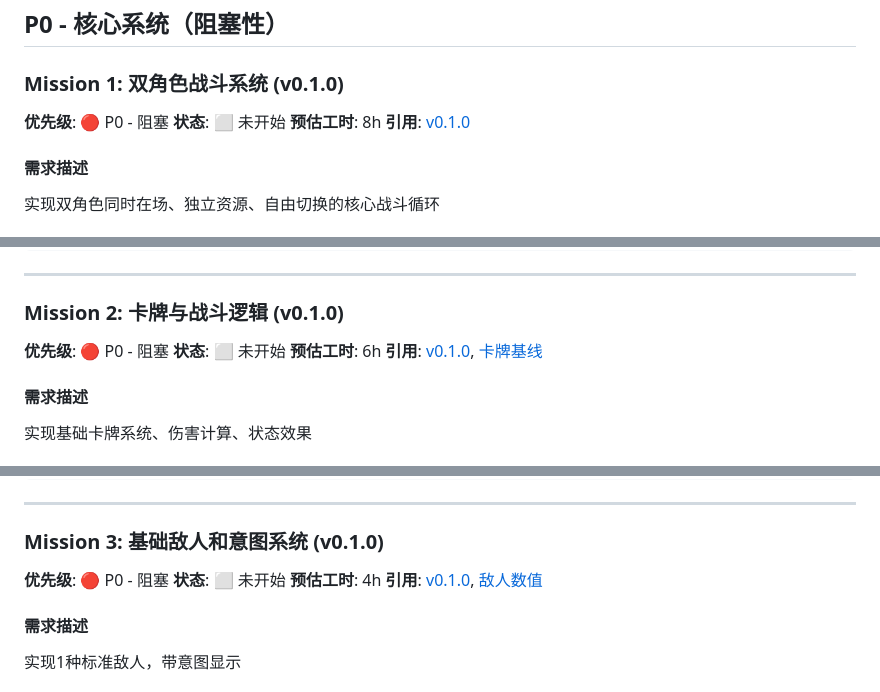
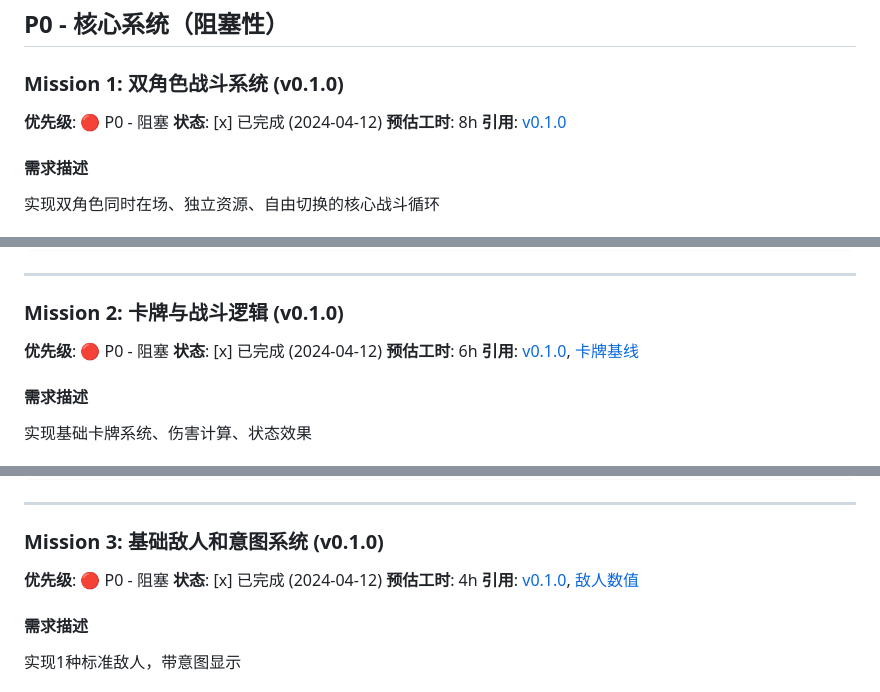
Before and after one commit to JatginEyjan/DS_demos, a Markdown page: DS19/MissionList.md, 3 parts joined by grey strips. Drawn GitHub-style.

Commit message:
docs: 更新MissionList状态 - P0任务全部完成
- Mission 1: 双角色战斗系统 [已完成]
- Mission 2: 卡牌与战斗逻辑 [已完成]
- Mission 3: 基础敌人和意图系统 [已完成]

```diff
--- a/DS19/MissionList.md
+++ b/DS19/MissionList.md
@@ -8,7 +8,7 @@
 
 ### Mission 1: 双角色战斗系统 (v0.1.0)
 **优先级**: 🔴 P0 - 阻塞
-**状态**: ⬜ 未开始
+**状态**: [x] 已完成 (2024-04-12)
 **预估工时**: 8h
 **引用**: [v0.1.0](../doc/version/v0.1.0.md)
 
@@ -58,7 +58,7 @@ class Character {
 
 ### Mission 2: 卡牌与战斗逻辑 (v0.1.0)
 **优先级**: 🔴 P0 - 阻塞
-**状态**: ⬜ 未开始
+**状态**: [x] 已完成 (2024-04-12)
 **预估工时**: 6h
 **引用**: [v0.1.0](../doc/version/v0.1.0.md), [卡牌基线](../doc/STS_REFERENCE.md#card-baseline)
 
@@ -97,7 +97,7 @@ class Character {
 
 ### Mission 3: 基础敌人和意图系统 (v0.1.0)
 **优先级**: 🔴 P0 - 阻塞
-**状态**: ⬜ 未开始
+**状态**: [x] 已完成 (2024-04-12)
 **预估工时**: 4h
 **引用**: [v0.1.0](../doc/version/v0.1.0.md), [敌人数值](../doc/02_Demo数值表.md#enemy-stats)
 
```
